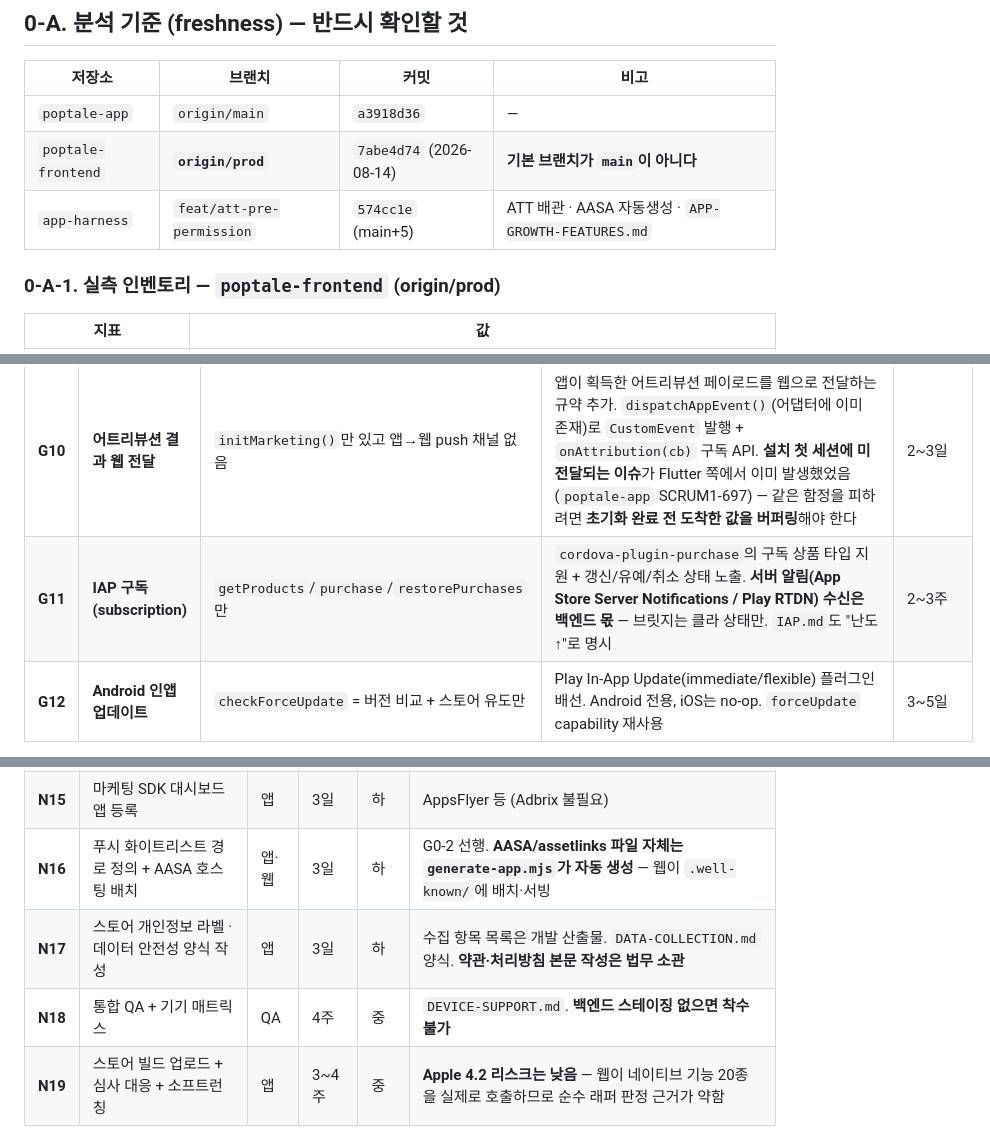
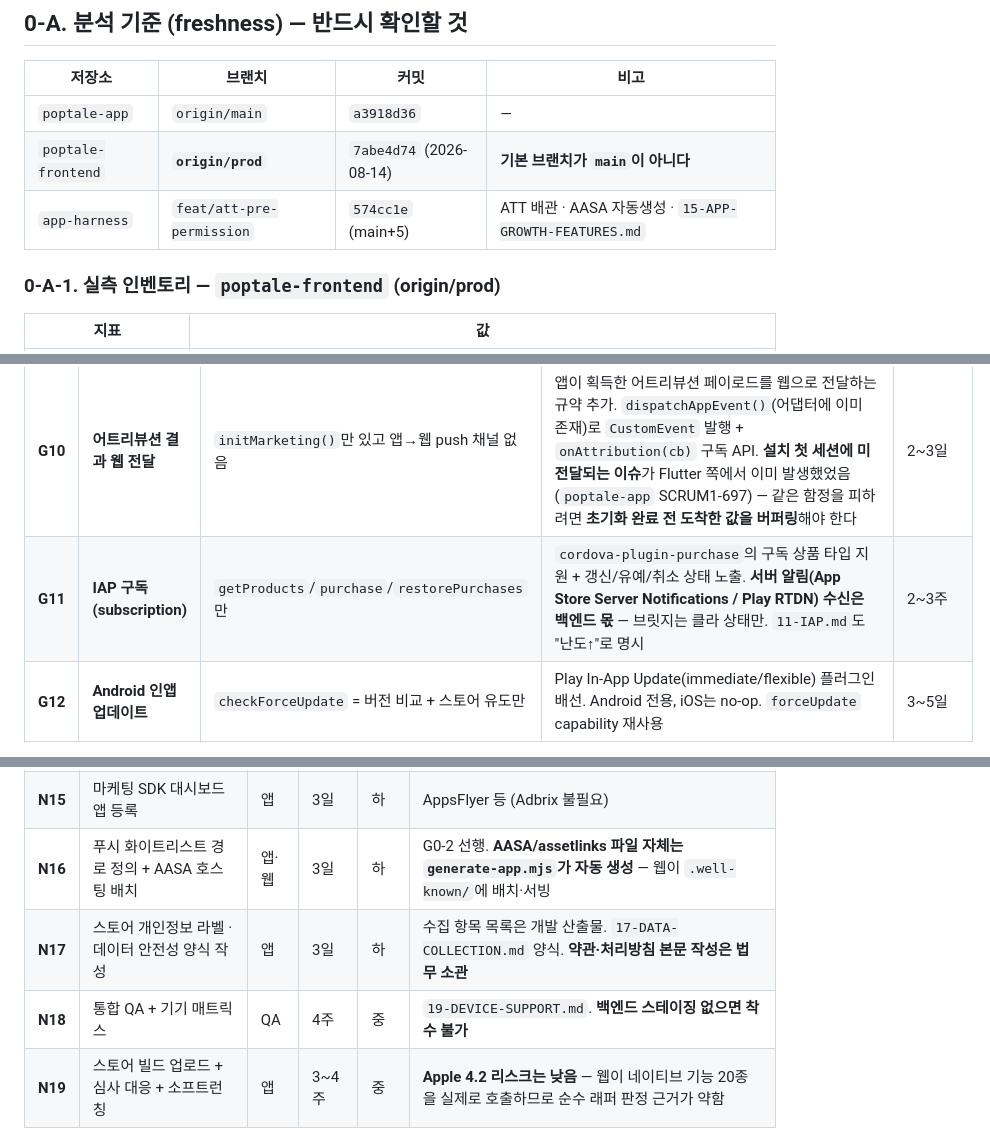
Before and after one commit to ha3158987/app-harness-hpark, a Markdown page: docs/26-POPTALE-GLOBAL.md, 3 parts joined by grey strips. Drawn GitHub-style.

```diff
--- a/POPTALE-GLOBAL.md
+++ b/docs/26-POPTALE-GLOBAL.md
@@ -54,7 +63,7 @@
 |---|---|---|---|
 | `poptale-app` | `origin/main` | `a3918d36` | — |
 | `poptale-frontend` | **`origin/prod`** | `7abe4d74` (2026-08-14) | **기본 브랜치가 `main`이 아니다** |
-| `app-harness` | `feat/att-pre-permission` | `574cc1e` (main+5) | ATT 배관 · AASA 자동생성 · `APP-GROWTH-FEATURES.md` |
+| `app-harness` | `feat/att-pre-permission` | `574cc1e` (main+5) | ATT 배관 · AASA 자동생성 · `15-APP-GROWTH-FEATURES.md` |
 
 ### 0-A-1. 실측 인벤토리 — `poptale-frontend` (origin/prod)
 
@@ -156,7 +165,7 @@ iap/products/restore  iap/purchases/verify  amplitude/private-id  ad-attribution
 | **G8** | **화면 캡쳐 방지** | `blockCapture?()` 가 `dist/index.d.ts:277`에 **optional 선언만, 구현 없음(no-op)** | **Android**: `FLAG_SECURE` 토글 — AppBridge.kt에 메서드 추가(드물게 Kotlin을 짜야 하는 케이스). **iOS**: OS가 스크린샷 차단 API를 제공하지 않음 → `UIScreen.capturedDidChangeNotification`(녹화 감지) + `willResignActive` 시 블러 오버레이가 한계. **iOS는 "차단 불가"임을 제품 결정으로 확정할 것** | Android 1일 / iOS 2~3일 |
 | **G9** | **뷰어 밝기** | `setBrightness?()`/`getBrightness?()` 가 `index.d.ts:281-283`에 **선언만** | 커뮤니티 brightness 플러그인 배선. 앱 종료/백그라운드 시 원복 필수(시스템 밝기를 영구 변경하면 안 됨) | 1일 |
 | **G10** | **어트리뷰션 결과 웹 전달** | `initMarketing()`만 있고 앱→웹 push 채널 없음 | 앱이 획득한 어트리뷰션 페이로드를 웹으로 전달하는 규약 추가. `dispatchAppEvent()`(어댑터에 이미 존재)로 `CustomEvent` 발행 + `onAttribution(cb)` 구독 API. **설치 첫 세션에 미전달되는 이슈**가 Flutter 쪽에서 이미 발생했었음(`poptale-app` SCRUM1-697) — 같은 함정을 피하려면 **초기화 완료 전 도착한 값을 버퍼링**해야 한다 | 2~3일 |
-| **G11** | **IAP 구독(subscription)** | `getProducts`/`purchase`/`restorePurchases`만 | `cordova-plugin-purchase`의 구독 상품 타입 지원 + 갱신/유예/취소 상태 노출. **서버 알림(App Store Server Notifications / Play RTDN) 수신은 백엔드 몫** — 브릿지는 클라 상태만. `IAP.md`도 "난도↑"로 명시 | 2~3주 |
+| **G11** | **IAP 구독(subscription)** | `getProducts`/`purchase`/`restorePurchases`만 | `cordova-plugin-purchase`의 구독 상품 타입 지원 + 갱신/유예/취소 상태 노출. **서버 알림(App Store Server Notifications / Play RTDN) 수신은 백엔드 몫** — 브릿지는 클라 상태만. `11-IAP.md`도 "난도↑"로 명시 | 2~3주 |
 | **G12** | **Android 인앱 업데이트** | `checkForceUpdate` = 버전 비교 + 스토어 유도만 | Play In-App Update(immediate/flexible) 플러그인 배선. Android 전용, iOS는 no-op. `forceUpdate` capability 재사용 | 3~5일 |
 
 **Tier 2 합계: 약 3~4주. 글로벌 1차에 필요한 건 G8·G9·G10 (6~8일)**
@@ -343,8 +352,8 @@ G12 인앱 업데이트       3~5일
 | **N14** | IAP 상품 등록 + 통화별 가격 티어 입력 | 앱 | 1주 | 중 | 가격 *값*은 사업에서 수령, 등록은 개발. 가격은 config가 아니라 **스토어 콘솔** |
 | **N15** | 마케팅 SDK 대시보드 앱 등록 | 앱 | 3일 | 하 | AppsFlyer 등 (Adbrix 불필요) |
 | **N16** | 푸시 화이트리스트 경로 정의 + AASA 호스팅 배치 | 앱·웹 | 3일 | 하 | G0-2 선행. **AASA/assetlinks 파일 자체는 `generate-app.mjs`가 자동 생성** — 웹이 `.well-known/`에 배치·서빙 |
-| **N17** | 스토어 개인정보 라벨 · 데이터 안전성 양식 작성 | 앱 | 3일 | 하 | 수집 항목 목록은 개발 산출물. `DATA-COLLECTION.md` 양식. **약관·처리방침 본문 작성은 법무 소관** |
-| **N18** | 통합 QA + 기기 매트릭스 | QA | 4주 | 중 | `DEVICE-SUPPORT.md`. **백엔드 스테이징 없으면 착수 불가** |
+| **N17** | 스토어 개인정보 라벨 · 데이터 안전성 양식 작성 | 앱 | 3일 | 하 | 수집 항목 목록은 개발 산출물. `17-DATA-COLLECTION.md` 양식. **약관·처리방침 본문 작성은 법무 소관** |
+| **N18** | 통합 QA + 기기 매트릭스 | QA | 4주 | 중 | `19-DEVICE-SUPPORT.md`. **백엔드 스테이징 없으면 착수 불가** |
 | **N19** | 스토어 빌드 업로드 + 심사 대응 + 소프트런칭 | 앱 | 3~4주 | 중 | **Apple 4.2 리스크는 낮음** — 웹이 네이티브 기능 20종을 실제로 호출하므로 순수 래퍼 판정 근거가 약함 |
 
 #### 인계 지점 — 여기서 막히면 상대 트랙이 멈춘다
```
Also changed, not shown: other parts of docs/26-POPTALE-GLOBAL.md (+31 -23 lines), CLAUDE.md (+6 -5 lines).
